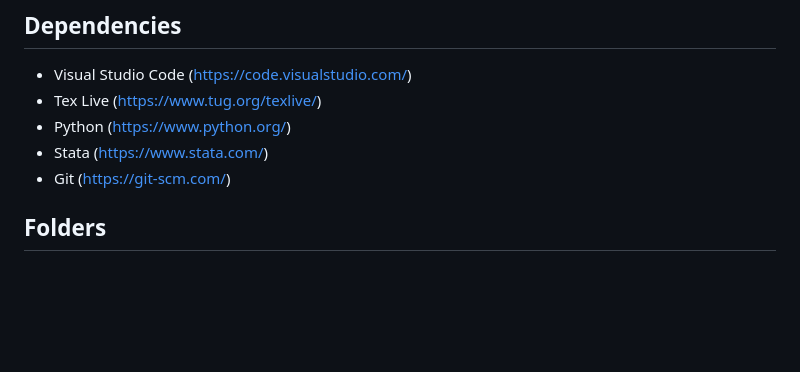
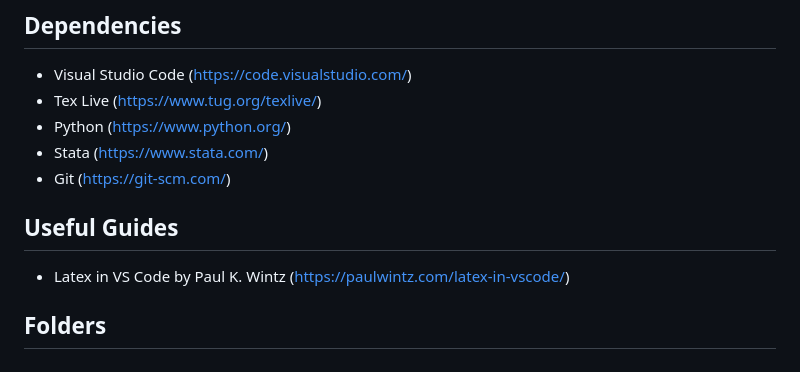
Before and after one commit to salvatoreviola/project-template, a Markdown page: README.md, the part around the change. Rendered like a GitHub page; blank space fills up the shorter version.

```diff
--- a/README.md
+++ b/README.md
@@ -23,6 +23,10 @@ This repository is experimental. The folder structure is usable for reference, b
 - Python (https://www.python.org/)
 - Stata (https://www.stata.com/)
 - Git (https://git-scm.com/)
+
+## Useful Guides
+
+- Latex in VS Code by Paul K. Wintz (https://paulwintz.com/latex-in-vscode/)
 
 
 ## Folders
```
